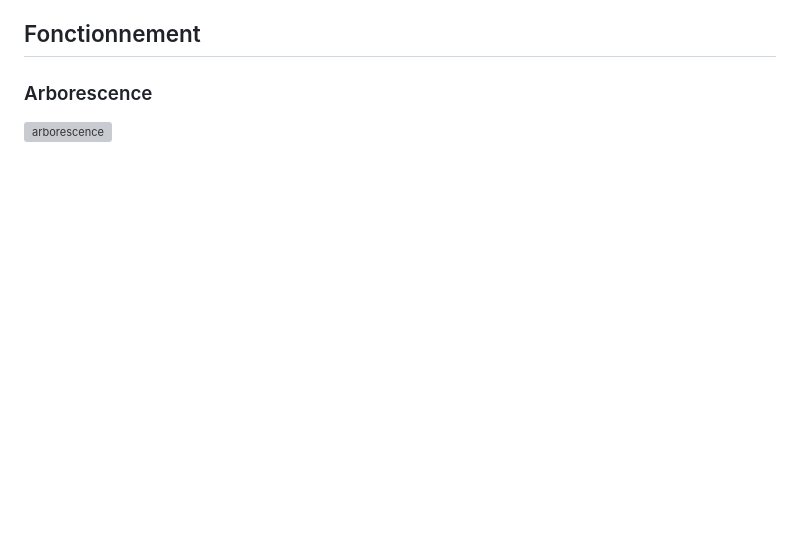
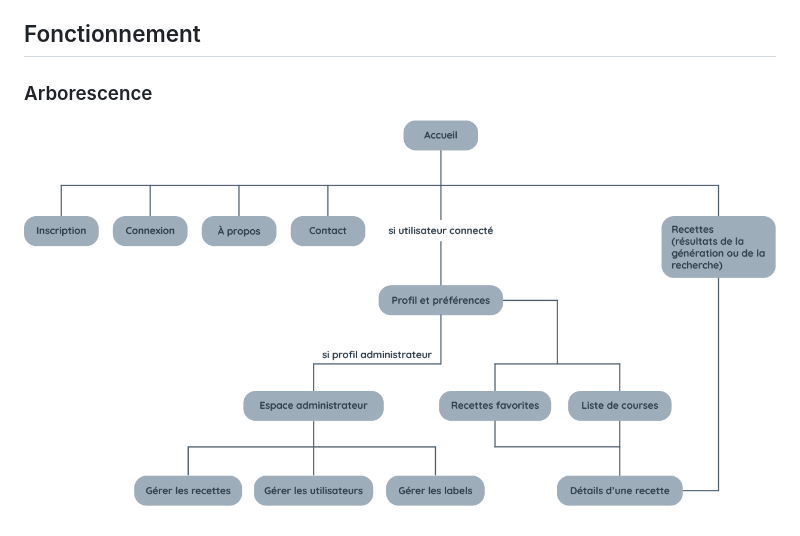
Before and after one commit to SpookyUmi/ofourneaux-v1, a Markdown page: README.md, the part around the change. Rendered like a GitHub page; pictures changed too: public/img/arborescence.png (added); blank space fills up the shorter version; grey boxes are pictures that could not be loaded.

Commit message:
fix(readme): really add img to the readme now :')

```diff
--- a/README.md
+++ b/README.md
@@ -20,4 +20,4 @@ L’application sera développée en responsive design, c’est-à-dire que l’
 
 ### Arborescence
 
-![arborescence](img/arborescence.png)
+![arborescence](public/img/arborescence.png)
```
